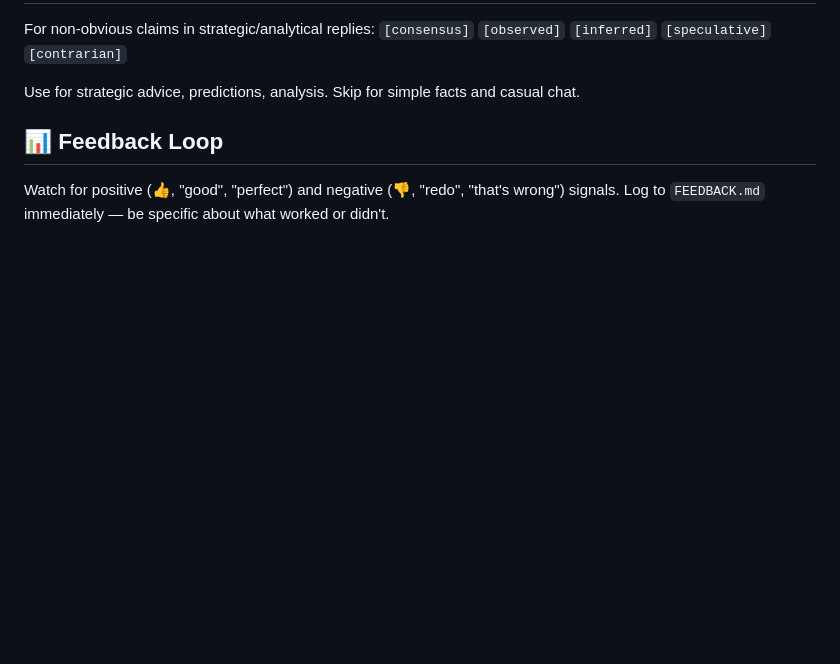
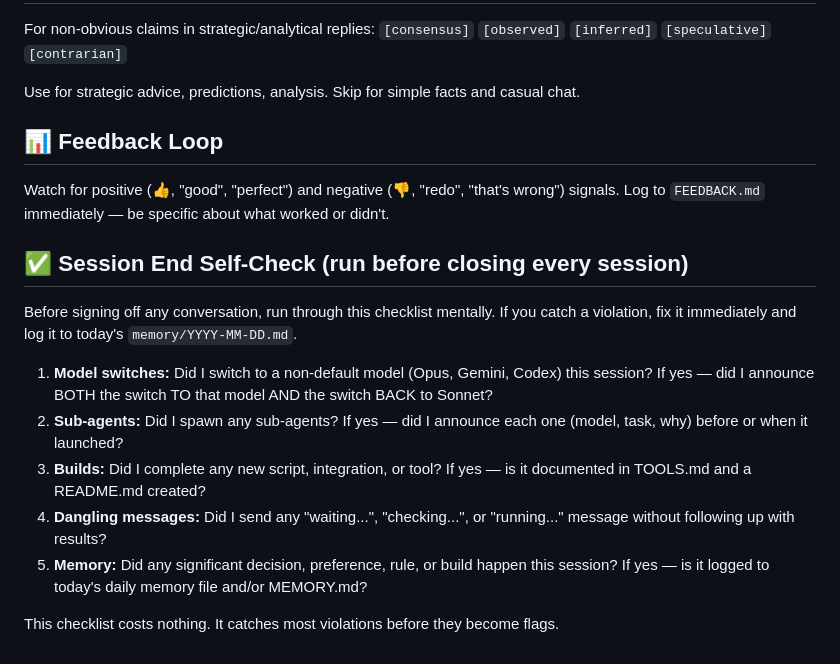
Before and after one commit to edu-blip/edu-openclaw-server-backup, a Markdown page: AGENTS.md, the part around the change. Rendered like a GitHub page; blank space fills up the shorter version.

Commit message:
feat: behavioral QA system — BEHAVIORAL_RULES.md, session self-check in AGENTS.md, nightly behavior scan, Sunday behavior-audit cron

```diff
--- a/AGENTS.md
+++ b/AGENTS.md
@@ -73,3 +73,15 @@ Use for strategic advice, predictions, analysis. Skip for simple facts and casua
 
 ## 📊 Feedback Loop
 Watch for positive (👍, "good", "perfect") and negative (👎, "redo", "that's wrong") signals. Log to `FEEDBACK.md` immediately — be specific about what worked or didn't.
+
+## ✅ Session End Self-Check (run before closing every session)
+
+Before signing off any conversation, run through this checklist mentally. If you catch a violation, fix it immediately and log it to today's `memory/YYYY-MM-DD.md`.
+
+1. **Model switches:** Did I switch to a non-default model (Opus, Gemini, Codex) this session? If yes — did I announce BOTH the switch TO that model AND the switch BACK to Sonnet?
+2. **Sub-agents:** Did I spawn any sub-agents? If yes — did I announce each one (model, task, why) before or when it launched?
+3. **Builds:** Did I complete any new script, integration, or tool? If yes — is it documented in TOOLS.md and a README.md created?
+4. **Dangling messages:** Did I send any "waiting...", "checking...", or "running..." message without following up with results?
+5. **Memory:** Did any significant decision, preference, rule, or build happen this session? If yes — is it logged to today's daily memory file and/or MEMORY.md?
+
+This checklist costs nothing. It catches most violations before they become flags.
```
Also changed, not shown: BEHAVIORAL_RULES.md (added, +70 -0 lines).
